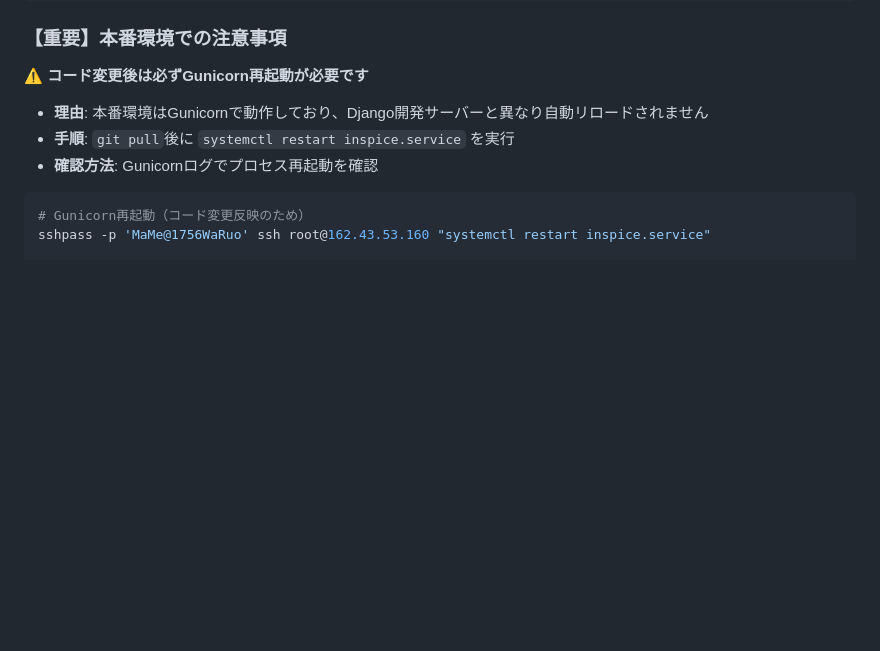
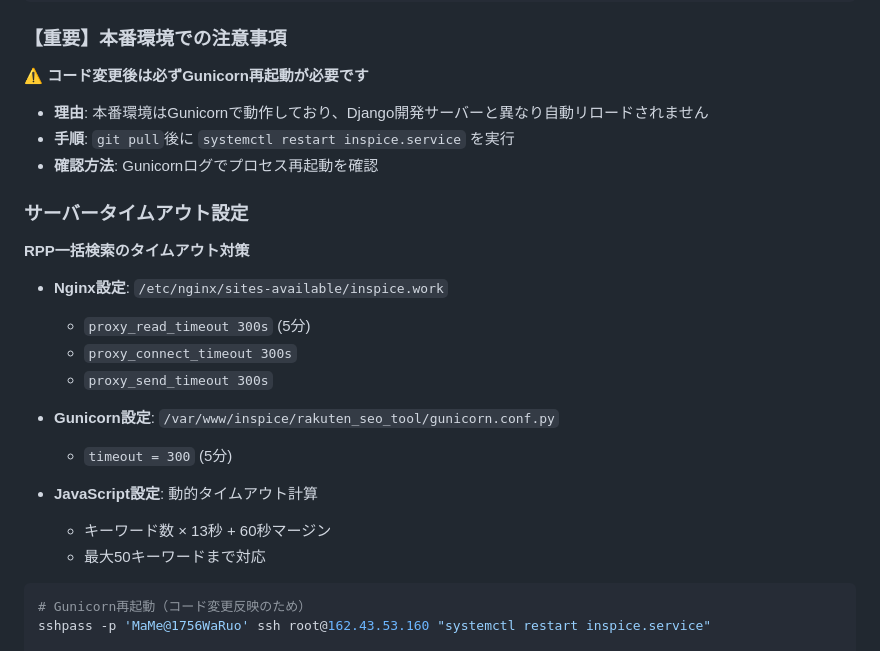
Before and after one commit to omame23/rakuten_seo_tool, a Markdown page: CLAUDE.md, the part around the change. Drawn GitHub-style; blank space fills up the shorter version.

Commit message:
CLAUDE.mdにタイムアウト設定情報を追加
🔧 Generated with [Claude Code](https://claude.ai/code)

Co-Authored-By: Claude <noreply@anthropic.com>

````diff
--- a/CLAUDE.md
+++ b/CLAUDE.md
@@ -127,6 +127,22 @@ sshpass -p 'MaMe@1756WaRuo' ssh root@162.43.53.160 "systemctl restart inspice.se
 - **理由**: 本番環境はGunicornで動作しており、Django開発サーバーと異なり自動リロードされません
 - **手順**: `git pull`後に `systemctl restart inspice.service` を実行
 - **確認方法**: Gunicornログでプロセス再起動を確認
+
+### サーバータイムアウト設定
+
+**RPP一括検索のタイムアウト対策**
+
+- **Nginx設定**: `/etc/nginx/sites-available/inspice.work`
+  - `proxy_read_timeout 300s` (5分)
+  - `proxy_connect_timeout 300s`
+  - `proxy_send_timeout 300s`
+
+- **Gunicorn設定**: `/var/www/inspice/rakuten_seo_tool/gunicorn.conf.py`
+  - `timeout = 300` (5分)
+
+- **JavaScript設定**: 動的タイムアウト計算
+  - キーワード数 × 13秒 + 60秒マージン
+  - 最大50キーワードまで対応
 
 ```bash
 # Gunicorn再起動（コード変更反映のため）
````
